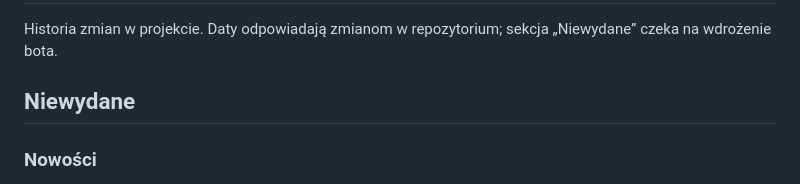
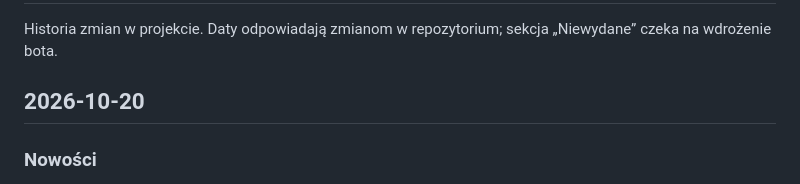
Before and after one commit to designhouseme/Otto, a Markdown page: CHANGELOG.md, the part around the change. Drawn GitHub-style.

Commit message:
Release calendar week views on 2026-10-20

```diff
--- a/CHANGELOG.md
+++ b/CHANGELOG.md
@@ -2,7 +2,7 @@
 
 Historia zmian w projekcie. Daty odpowiadają zmianom w repozytorium; sekcja „Niewydane” czeka na wdrożenie bota.
 
-## Niewydane
+## 2026-10-20
 
 ### Nowości
 - Widok dni w kalendarzu panelu: oprócz miesiąca wybierzesz tydzień, 2 albo 4 tygodnie z dniami pod sobą. Przy każdym dniu widać godziny przypomnień (i tytuły, jeśli je włączysz), a cały zakres mieści się na jednym ekranie. Panel zapamięta wybrany widok.
```
